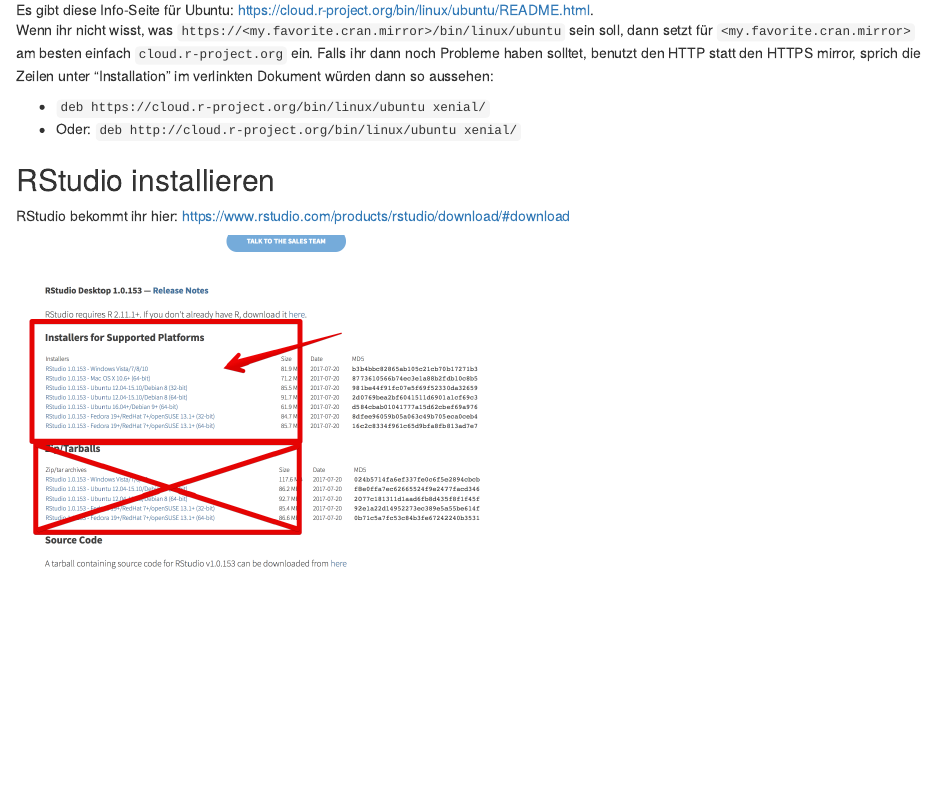
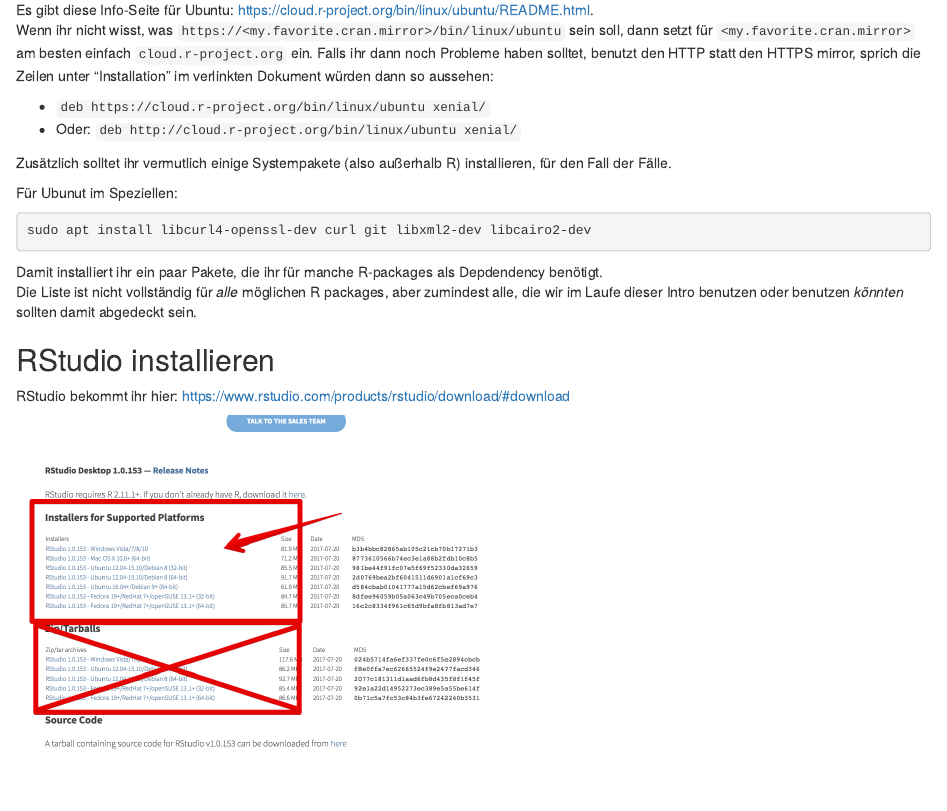
Before and after one commit to tadaadata/r-intro-book, an R Markdown document (02-Installation.Rmd): the page in a window 1100 px wide, from 2650 px down. Rendered offline with R 4.5, knitr and Pandoc, with nearby package versions.

Commit message:
Add Ubunut system dependencies

````diff
--- a/02-Installation.Rmd
+++ b/02-Installation.Rmd
@@ -75,6 +75,17 @@
 - `deb https://cloud.r-project.org/bin/linux/ubuntu xenial/`
 - Oder: `deb http://cloud.r-project.org/bin/linux/ubuntu xenial/`
 
+Zusätzlich solltet ihr vermutlich einige Systempakete (also außerhalb R) installieren, für den Fall der Fälle.
+
+Für Ubunut im Speziellen:
+
+```bash
+sudo apt install libcurl4-openssl-dev curl git libxml2-dev libcairo2-dev
+```
+
+Damit installiert ihr ein paar Pakete, die ihr für manche R-packages als Depdendency benötigt.
+Die Liste ist nicht vollständig für _alle_ möglichen R packages, aber zumindest alle, die wir im Laufe dieser Intro benutzen oder benutzen *könnten* sollten damit abgedeckt sein.
+
 ## RStudio installieren {#rstudio-install}
 
 RStudio bekommt ihr hier: <https://www.rstudio.com/products/rstudio/download/#download>
````
